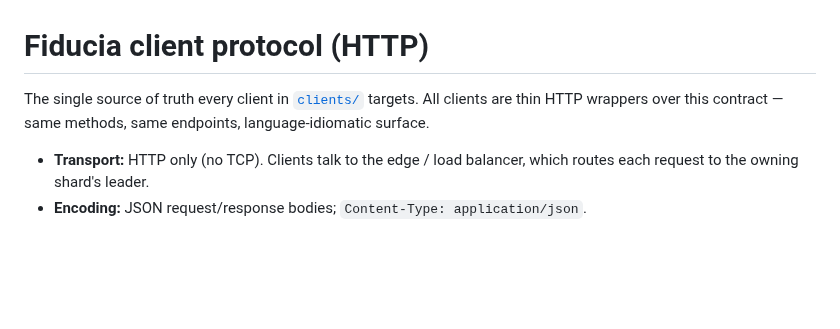
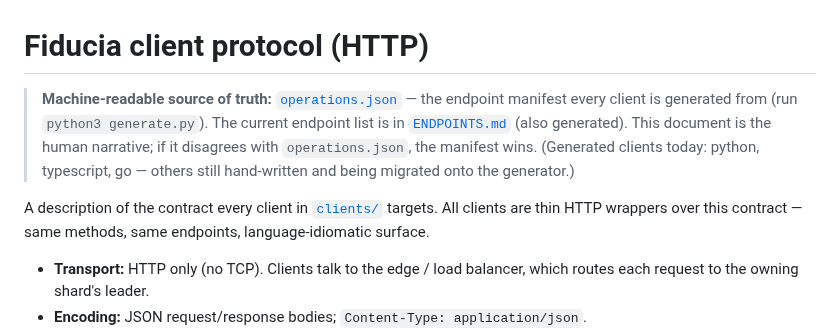
Before and after one commit to fiducia-cloud/fiducia-clients, a Markdown page: PROTOCOL.md, the part around the change. GitHub-like rendering; blank space fills up the shorter version.

```diff
--- a/PROTOCOL.md
+++ b/PROTOCOL.md
@@ -1,6 +1,13 @@
 # Fiducia client protocol (HTTP)
 
-The single source of truth every client in [`clients/`](clients/) targets. All
+> **Machine-readable source of truth:** [`operations.json`](operations.json) — the
+> endpoint manifest every client is generated from (run `python3 generate.py`).
+> The current endpoint list is in [`ENDPOINTS.md`](ENDPOINTS.md) (also generated).
+> This document is the human narrative; if it disagrees with `operations.json`,
+> the manifest wins. (Generated clients today: python, typescript, go — others
+> still hand-written and being migrated onto the generator.)
+
+A description of the contract every client in [`clients/`](clients/) targets. All
 clients are thin HTTP wrappers over this contract — same methods, same
 endpoints, language-idiomatic surface.
 
```
Also changed, not shown: ENDPOINTS.md (added, +34 -0 lines).
